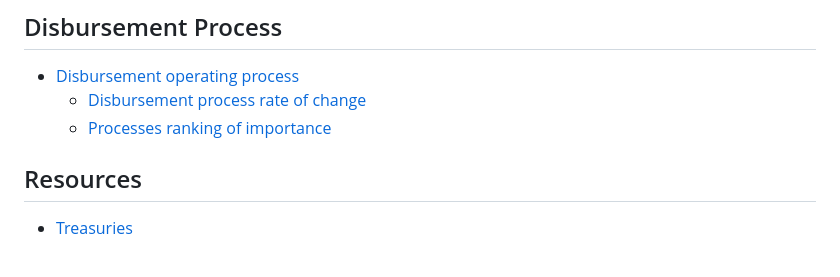
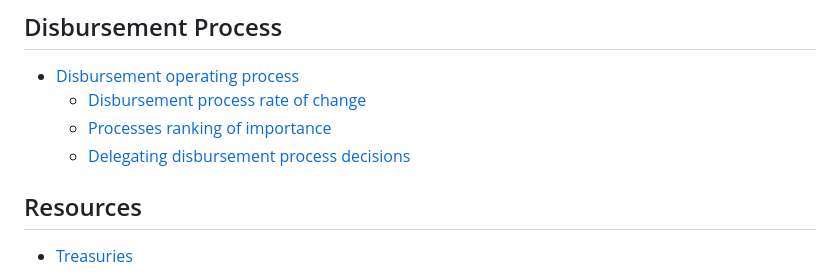
Before and after one commit to web3association/funding, a Markdown page: SUMMARY.md, the part around the change. GitHub-like rendering.

```diff
--- a/SUMMARY.md
+++ b/SUMMARY.md
@@ -7,6 +7,7 @@
 * [Disbursement operating process](disbursement-process/disbursement-operating-process/README.md)
   * [Disbursement process rate of change](disbursement-process/disbursement-operating-process/disbursement-process-rate-of-change.md)
   * [Processes ranking of importance](disbursement-process/disbursement-operating-process/processes-ranking-of-importance.md)
+  * [Delegating disbursement process decisions](disbursement-process/disbursement-operating-process/delegating-disbursement-process-decisions.md)
 
 ## Resources
 
```
Also changed, not shown: disbursement-process/disbursement-operating-process/delegating-disbursement-process-decisions.md (added, +137 -0 lines), .gitbook/assets/disbursement-process-participation.jpg (added).
